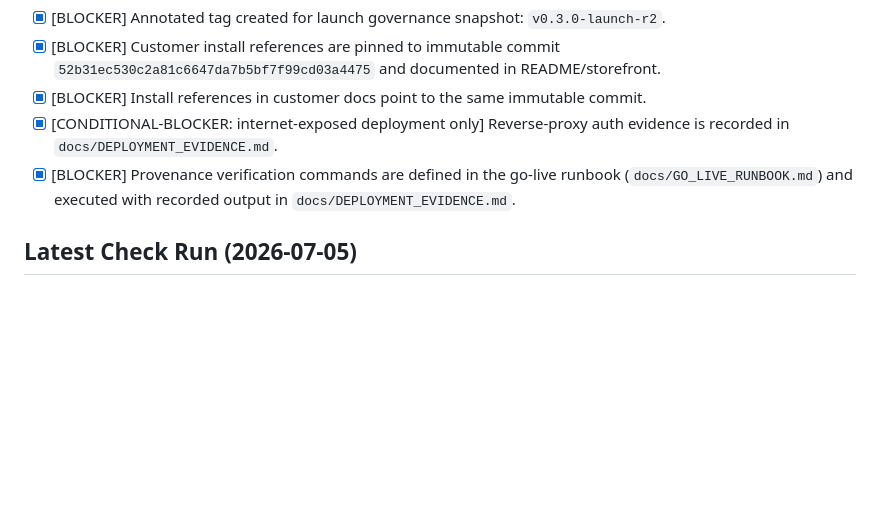
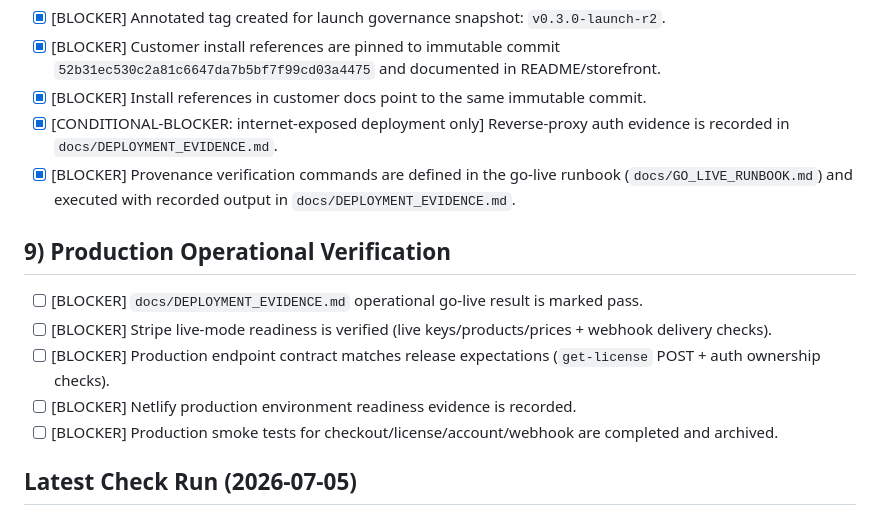
Before and after one commit to Chet526/clones, a Markdown page: docs/LAUNCH_CHECKLIST.md, the part around the change. Rendered like a GitHub page; blank space fills up the shorter version.

```diff
--- a/docs/LAUNCH_CHECKLIST.md
+++ b/docs/LAUNCH_CHECKLIST.md
@@ -64,6 +64,13 @@ Priority policy:
 - [x] [CONDITIONAL-BLOCKER: internet-exposed deployment only] Reverse-proxy auth evidence is recorded in `docs/DEPLOYMENT_EVIDENCE.md`.
 - [x] [BLOCKER] Provenance verification commands are defined in the go-live runbook (`docs/GO_LIVE_RUNBOOK.md`) and executed with recorded output in `docs/DEPLOYMENT_EVIDENCE.md`.
 
+## 9) Production Operational Verification
+- [ ] [BLOCKER] `docs/DEPLOYMENT_EVIDENCE.md` operational go-live result is marked pass.
+- [ ] [BLOCKER] Stripe live-mode readiness is verified (live keys/products/prices + webhook delivery checks).
+- [ ] [BLOCKER] Production endpoint contract matches release expectations (`get-license` POST + auth ownership checks).
+- [ ] [BLOCKER] Netlify production environment readiness evidence is recorded.
+- [ ] [BLOCKER] Production smoke tests for checkout/license/account/webhook are completed and archived.
+
 ## Latest Check Run (2026-07-05)
 - `node --test site/functions/tests/functions.test.cjs` -> pass (11/11)
 - `node --check src/geobrief/webapp/static/app.js` -> pass
```
Also changed, not shown: docs/DEPLOYMENT_EVIDENCE.md (+33 -8 lines), docs/GO_LIVE_RUNBOOK.md (+1 -0 lines).
